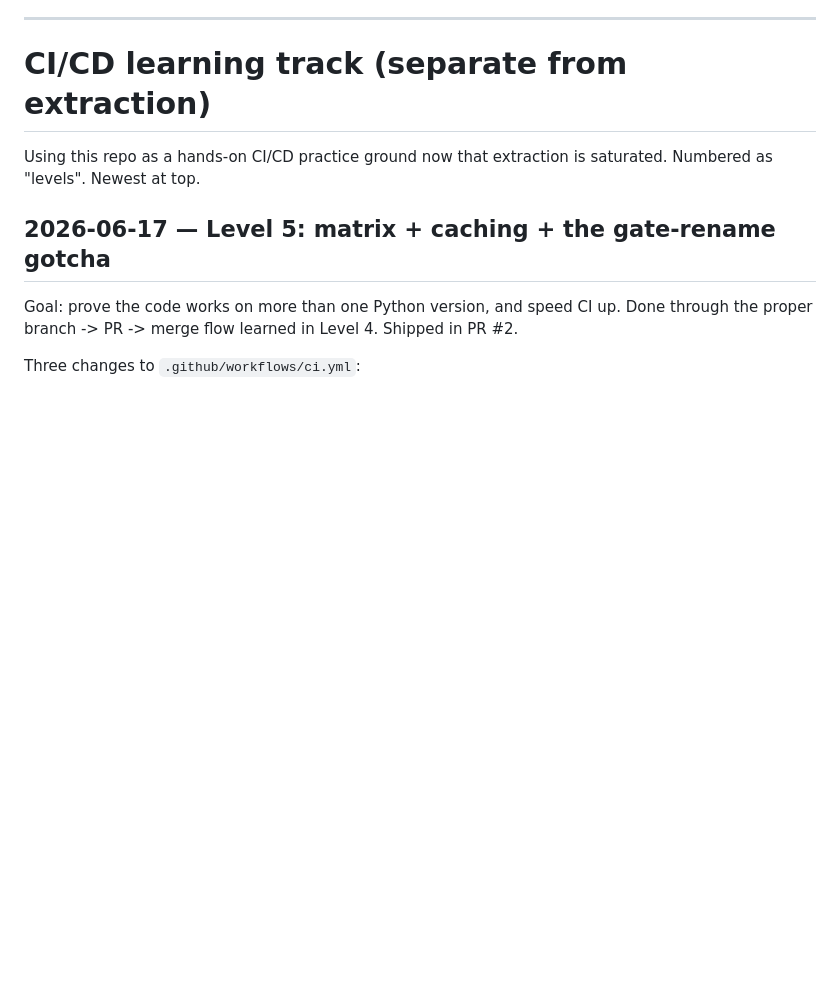
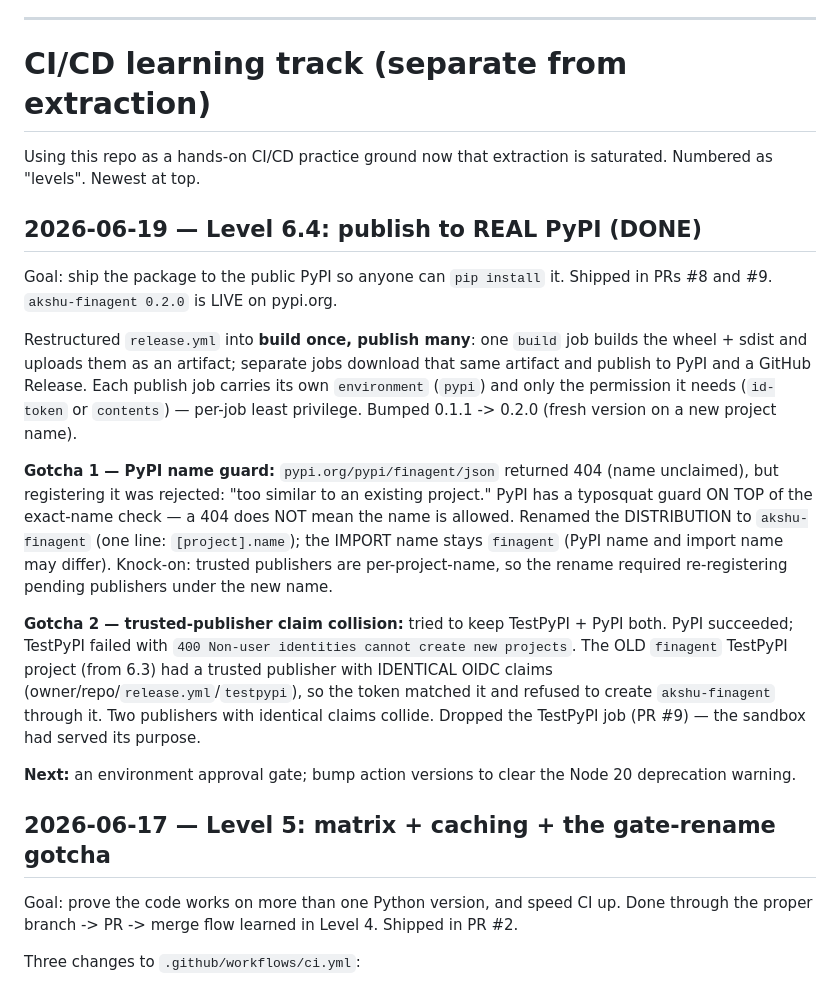
Before and after one commit to Akshu24Tech/financial-pdf-extraction-agent, a Markdown page: WORKLOG.md, the part around the change. Rendered like a GitHub page; blank space fills up the shorter version.

Commit message:
docs: log CI/CD Level 6.4 (live on real PyPI) + two gotchas
Records publishing akshu-finagent 0.2.0 to real PyPI: build-once/publish-many
restructure, the PyPI "too similar" name guard (404 != allowed; distribution
name vs import name), and the trusted-publisher claim collision that led to
dropping the TestPyPI job.

Co-Authored-By: Claude Opus 4.8 <noreply@anthropic.com>

```diff
--- a/WORKLOG.md
+++ b/WORKLOG.md
@@ -10,6 +10,37 @@ Newest entries at the top. Benchmark = `benchmark.py` over the 8 test PDFs
 
 Using this repo as a hands-on CI/CD practice ground now that extraction is
 saturated. Numbered as "levels". Newest at top.
+
+## 2026-06-19 — Level 6.4: publish to REAL PyPI (DONE)
+
+Goal: ship the package to the public PyPI so anyone can `pip install` it.
+Shipped in PRs #8 and #9. `akshu-finagent 0.2.0` is LIVE on pypi.org.
+
+Restructured `release.yml` into **build once, publish many**: one `build` job
+builds the wheel + sdist and uploads them as an artifact; separate jobs
+download that same artifact and publish to PyPI and a GitHub Release. Each
+publish job carries its own `environment` (`pypi`) and only the permission it
+needs (`id-token` or `contents`) — per-job least privilege. Bumped 0.1.1 ->
+0.2.0 (fresh version on a new project name).
+
+**Gotcha 1 — PyPI name guard:** `pypi.org/pypi/finagent/json` returned 404
+(name unclaimed), but registering it was rejected: "too similar to an existing
+project." PyPI has a typosquat guard ON TOP of the exact-name check — a 404
+does NOT mean the name is allowed. Renamed the DISTRIBUTION to `akshu-finagent`
+(one line: `[project].name`); the IMPORT name stays `finagent` (PyPI name and
+import name may differ). Knock-on: trusted publishers are per-project-name, so
+the rename required re-registering pending publishers under the new name.
+
+**Gotcha 2 — trusted-publisher claim collision:** tried to keep TestPyPI +
+PyPI both. PyPI succeeded; TestPyPI failed with `400 Non-user identities
+cannot create new projects`. The OLD `finagent` TestPyPI project (from 6.3)
+had a trusted publisher with IDENTICAL OIDC claims
+(owner/repo/`release.yml`/`testpypi`), so the token matched it and refused to
+create `akshu-finagent` through it. Two publishers with identical claims
+collide. Dropped the TestPyPI job (PR #9) — the sandbox had served its purpose.
+
+**Next:** an environment approval gate; bump action versions to clear the
+Node 20 deprecation warning.
 
 ## 2026-06-17 — Level 5: matrix + caching + the gate-rename gotcha
 
```
